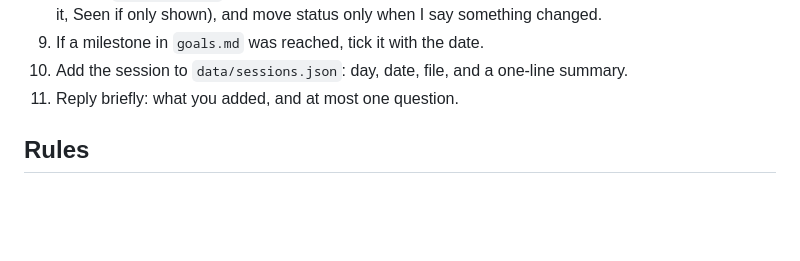
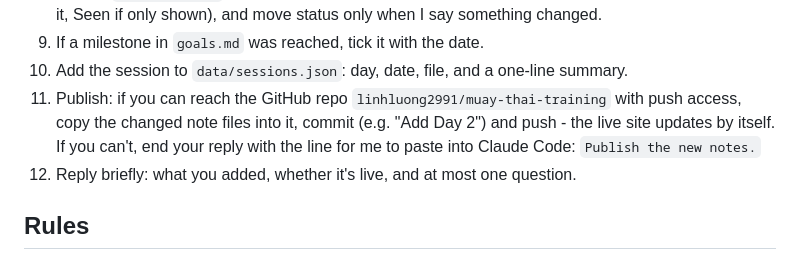
Before and after one commit to linhluong2991/muay-thai-training, a Markdown page: PROJECT-INSTRUCTIONS.md, the part around the change. Drawn GitHub-style; blank space fills up the shorter version.

Commit message:
Update Project instructions: publish step after logging a session
Co-Authored-By: Claude Opus 5.5 <noreply@anthropic.com>

```diff
--- a/PROJECT-INSTRUCTIONS.md
+++ b/PROJECT-INSTRUCTIONS.md
@@ -30,7 +30,8 @@ I'm a beginner learning from Day 1, so each session file is a lesson note: what
 8. Update `techniques.md`: add new techniques with the date first taught (start at Drilling if we practised it, Seen if only shown), and move status only when I say something changed.
 9. If a milestone in `goals.md` was reached, tick it with the date.
 10. Add the session to `data/sessions.json`: day, date, file, and a one-line summary.
-11. Reply briefly: what you added, and at most one question.
+11. Publish: if you can reach the GitHub repo `linhluong2991/muay-thai-training` with push access, copy the changed note files into it, commit (e.g. "Add Day 2") and push - the live site updates by itself. If you can't, end your reply with the line for me to paste into Claude Code: `Publish the new notes.`
+12. Reply briefly: what you added, whether it's live, and at most one question.
 
 ## Rules
 - Never invent what happened in class - drills, rounds, numbers, or coach words. Expanding a technique is fine; claiming the coach said it is not.
```
